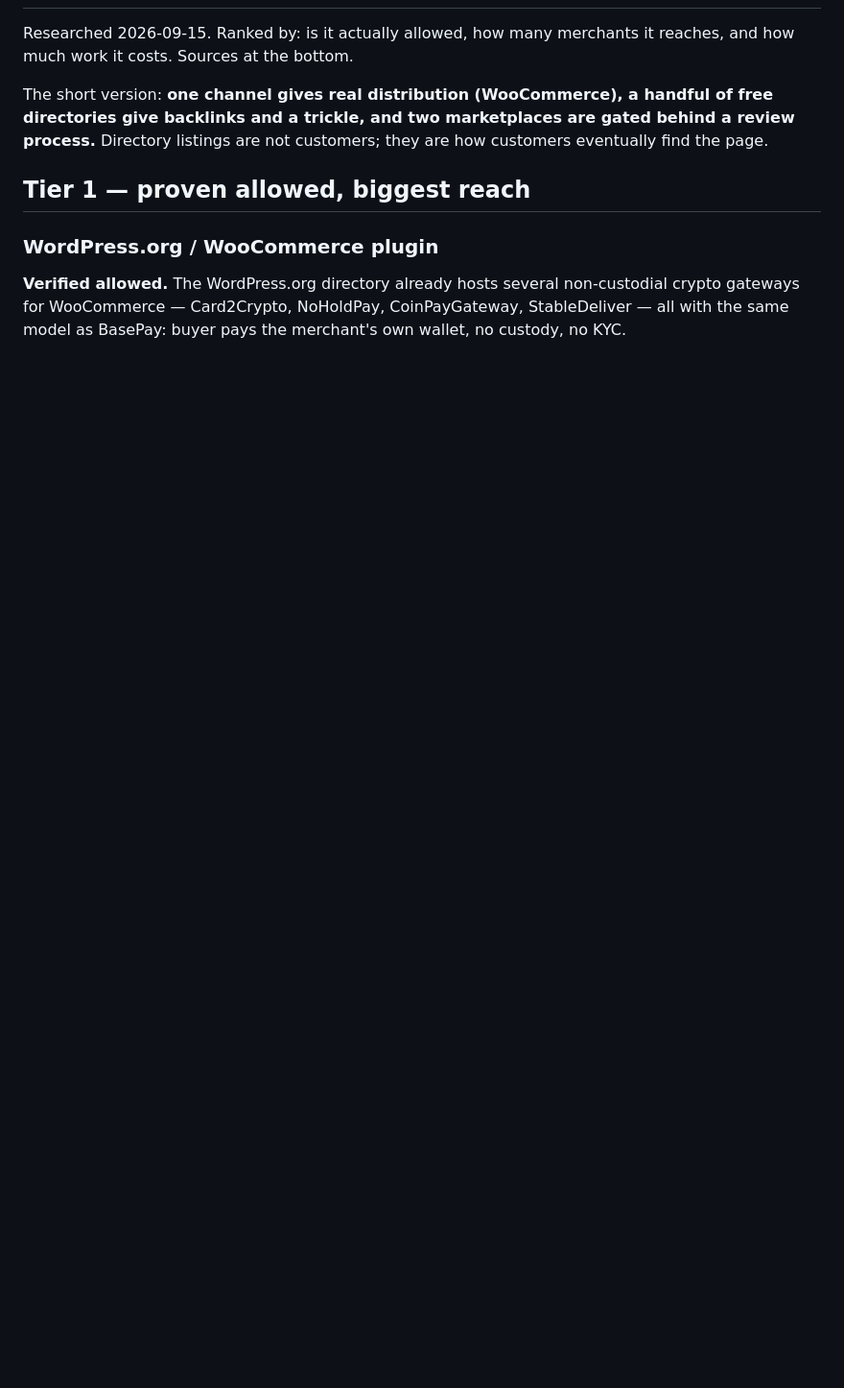
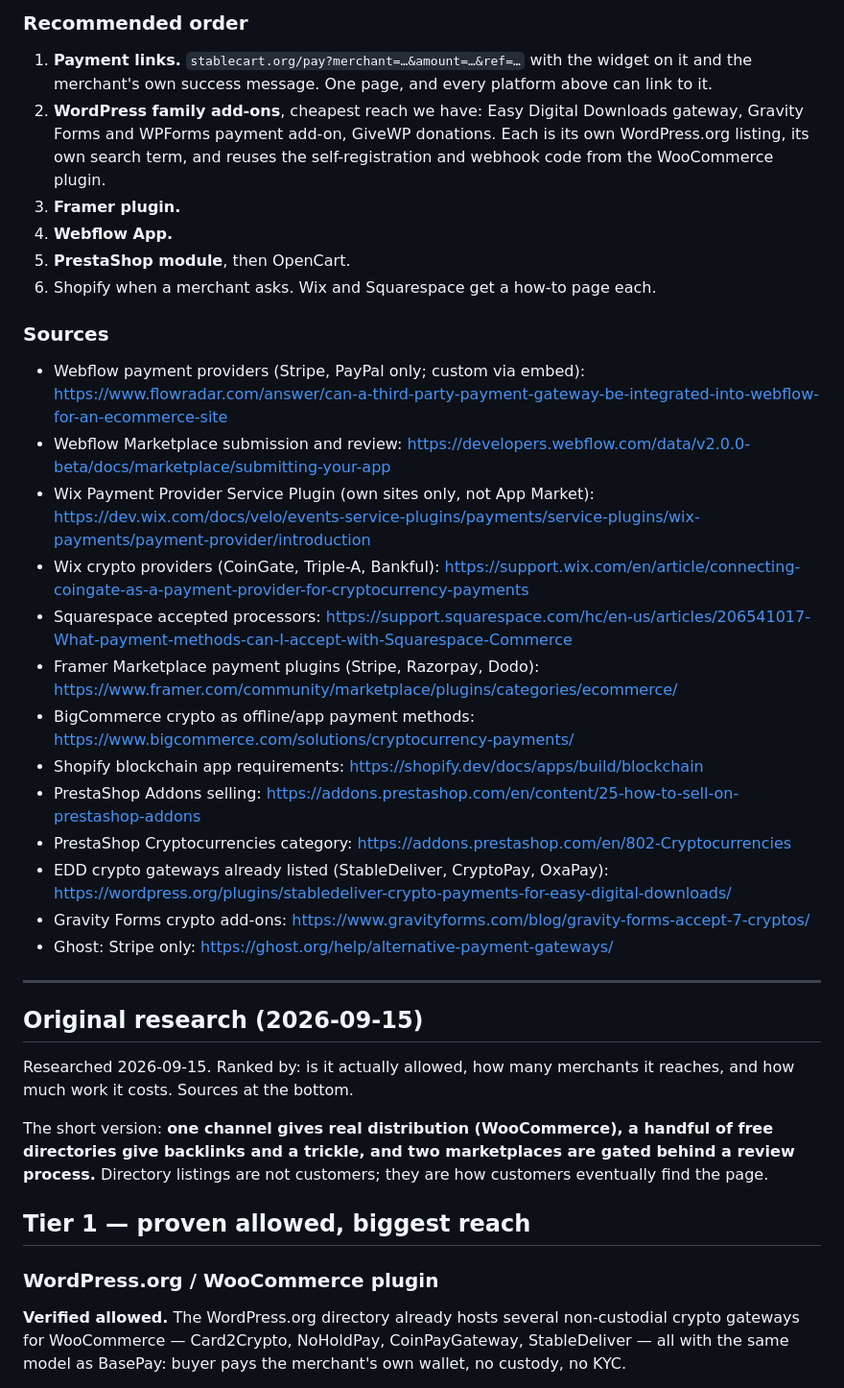
Before and after one commit to rugbusteraipatrol/RugBuster-BNB, a Markdown page: basepay/docs/DISTRIBUTION.md, the part around one of its changes. Shown at 96% size. Rendered like a GitHub page; blank space fills up the shorter version.

Commit message:
Distribution: platform-by-platform verdicts beyond WordPress
Co-Authored-By: Claude Fable 5.1 <noreply@anthropic.com>

```diff
--- a/basepay/docs/DISTRIBUTION.md
+++ b/basepay/docs/DISTRIBUTION.md
@@ -2,3 +23,36 @@
+### Recommended order
+
+1. **Payment links.** `stablecart.org/pay?merchant=…&amount=…&ref=…` with the
+   widget on it and the merchant's own success message. One page, and every
+   platform above can link to it.
+2. **WordPress family add-ons**, cheapest reach we have: Easy Digital Downloads
+   gateway, Gravity Forms and WPForms payment add-on, GiveWP donations. Each is
+   its own WordPress.org listing, its own search term, and reuses the
+   self-registration and webhook code from the WooCommerce plugin.
+3. **Framer plugin.**
+4. **Webflow App.**
+5. **PrestaShop module**, then OpenCart.
+6. Shopify when a merchant asks. Wix and Squarespace get a how-to page each.
+
+### Sources
+
+- Webflow payment providers (Stripe, PayPal only; custom via embed): https://www.flowradar.com/answer/can-a-third-party-payment-gateway-be-integrated-into-webflow-for-an-ecommerce-site
+- Webflow Marketplace submission and review: https://developers.webflow.com/data/v2.0.0-beta/docs/marketplace/submitting-your-app
+- Wix Payment Provider Service Plugin (own sites only, not App Market): https://dev.wix.com/docs/velo/events-service-plugins/payments/service-plugins/wix-payments/payment-provider/introduction
+- Wix crypto providers (CoinGate, Triple-A, Bankful): https://support.wix.com/en/article/connecting-coingate-as-a-payment-provider-for-cryptocurrency-payments
+- Squarespace accepted processors: https://support.squarespace.com/hc/en-us/articles/206541017-What-payment-methods-can-I-accept-with-Squarespace-Commerce
+- Framer Marketplace payment plugins (Stripe, Razorpay, Dodo): https://www.framer.com/community/marketplace/plugins/categories/ecommerce/
+- BigCommerce crypto as offline/app payment methods: https://www.bigcommerce.com/solutions/cryptocurrency-payments/
+- Shopify blockchain app requirements: https://shopify.dev/docs/apps/build/blockchain
+- PrestaShop Addons selling: https://addons.prestashop.com/en/content/25-how-to-sell-on-prestashop-addons
+- PrestaShop Cryptocurrencies category: https://addons.prestashop.com/en/802-Cryptocurrencies
+- EDD crypto gateways already listed (StableDeliver, CryptoPay, OxaPay): https://wordpress.org/plugins/stabledeliver-crypto-payments-for-easy-digital-downloads/
+- Gravity Forms crypto add-ons: https://www.gravityforms.com/blog/gravity-forms-accept-7-cryptos/
+- Ghost: Stripe only: https://ghost.org/help/alternative-payment-gateways/
+
+---
+
+## Original research (2026-09-15)
 
 Researched 2026-09-15. Ranked by: is it actually allowed, how many merchants it
 reaches, and how much work it costs. Sources at the bottom.
```
Also changed, not shown: other parts of basepay/docs/DISTRIBUTION.md (+22 -1 lines).
